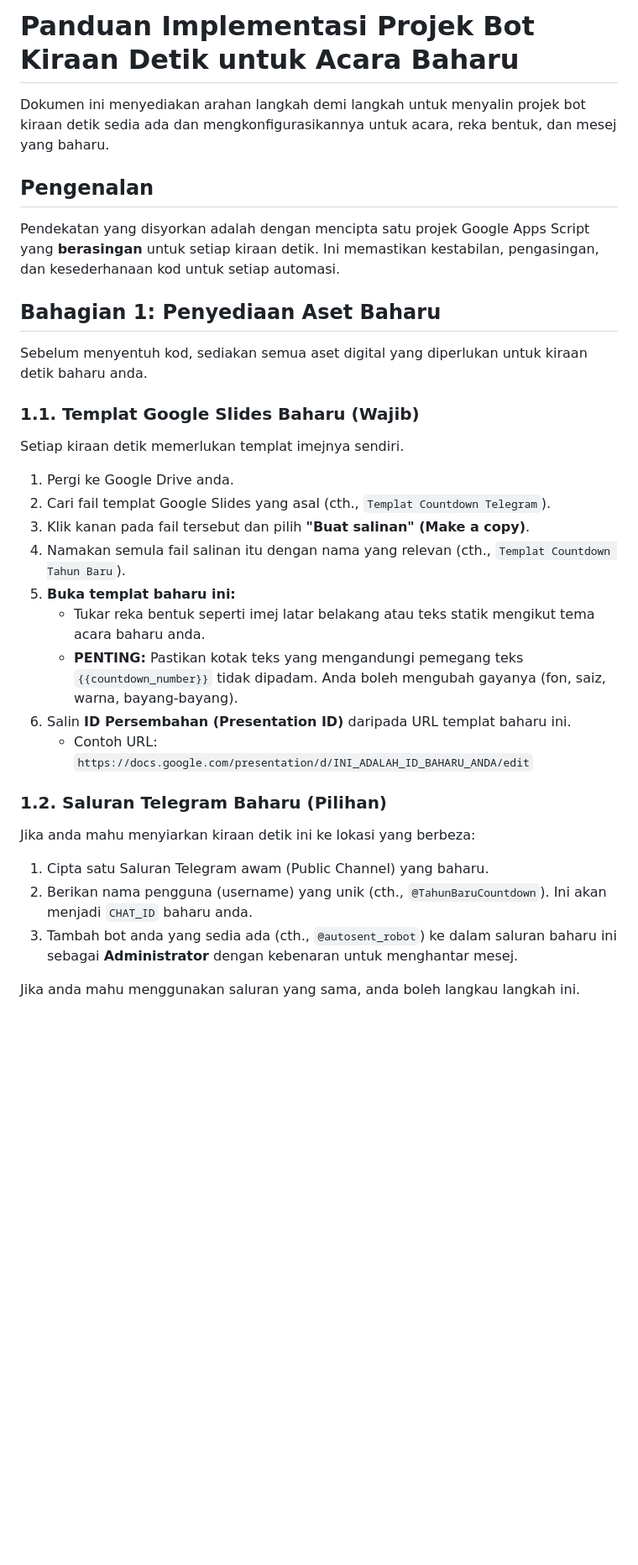
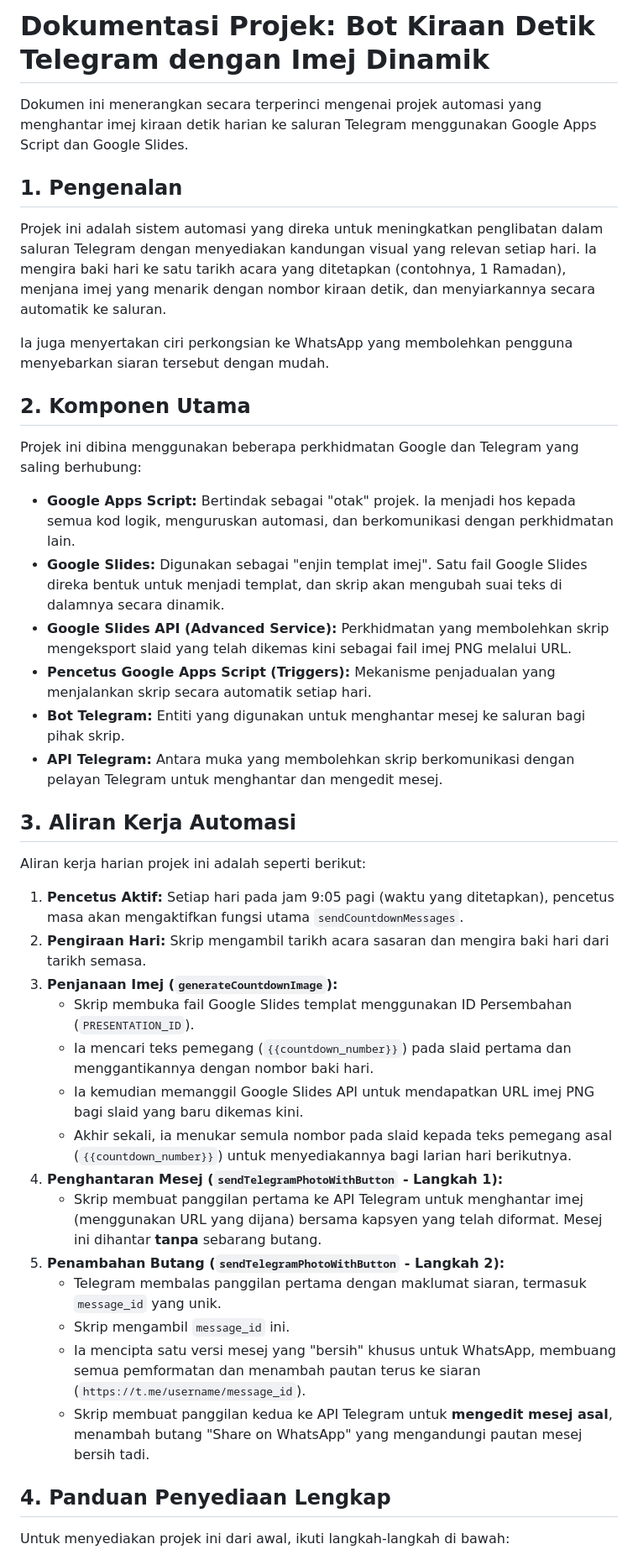
Before and after one commit to multimedia-mamtj6/multimedia-mamtj6-ramadan, a Markdown page: telegram_reminder/readme.md, the part around one of its changes. Shown at 84% size. Rendered like a GitHub page; blank space fills up the shorter version.

```diff
--- a/telegram_reminder/readme.md
+++ b/telegram_reminder/readme.md
@@ -1,36 +1,44 @@
-# Panduan Implementasi Projek Bot Kiraan Detik untuk Acara Baharu
+# Dokumentasi Projek: Bot Kiraan Detik Telegram dengan Imej Dinamik
 
-Dokumen ini menyediakan arahan langkah demi langkah untuk menyalin projek bot kiraan detik sedia ada dan mengkonfigurasikannya untuk acara, reka bentuk, dan mesej yang baharu.
+Dokumen ini menerangkan secara terperinci mengenai projek automasi yang menghantar imej kiraan detik harian ke saluran Telegram menggunakan Google Apps Script dan Google Slides.
 
-## Pengenalan
+## 1. Pengenalan
 
-Pendekatan yang disyorkan adalah dengan mencipta satu projek Google Apps Script yang **berasingan** untuk setiap kiraan detik. Ini memastikan kestabilan, pengasingan, dan kesederhanaan kod untuk setiap automasi.
+Projek ini adalah sistem automasi yang direka untuk meningkatkan penglibatan dalam saluran Telegram dengan menyediakan kandungan visual yang relevan setiap hari. Ia mengira baki hari ke satu tarikh acara yang ditetapkan (contohnya, 1 Ramadan), menjana imej yang menarik dengan nombor kiraan detik, dan menyiarkannya secara automatik ke saluran.
 
-## Bahagian 1: Penyediaan Aset Baharu
+Ia juga menyertakan ciri perkongsian ke WhatsApp yang membolehkan pengguna menyebarkan siaran tersebut dengan mudah.
 
-Sebelum menyentuh kod, sediakan semua aset digital yang diperlukan untuk kiraan detik baharu anda.
+## 2. Komponen Utama
 
-### 1.1. Templat Google Slides Baharu (Wajib)
+Projek ini dibina menggunakan beberapa perkhidmatan Google dan Telegram yang saling berhubung:
 
-Setiap kiraan detik memerlukan templat imejnya sendiri.
+*   **Google Apps Script:** Bertindak sebagai "otak" projek. Ia menjadi hos kepada semua kod logik, menguruskan automasi, dan berkomunikasi dengan perkhidmatan lain.
+*   **Google Slides:** Digunakan sebagai "enjin templat imej". Satu fail Google Slides direka bentuk untuk menjadi templat, dan skrip akan mengubah suai teks di dalamnya secara dinamik.
+*   **Google Slides API (Advanced Service):** Perkhidmatan yang membolehkan skrip mengeksport slaid yang telah dikemas kini sebagai fail imej PNG melalui URL.
+*   **Pencetus Google Apps Script (Triggers):** Mekanisme penjadualan yang menjalankan skrip secara automatik setiap hari.
+*   **Bot Telegram:** Entiti yang digunakan untuk menghantar mesej ke saluran bagi pihak skrip.
+*   **API Telegram:** Antara muka yang membolehkan skrip berkomunikasi dengan pelayan Telegram untuk menghantar dan mengedit mesej.
 
-1.  Pergi ke Google Drive anda.
-2.  Cari fail templat Google Slides yang asal (cth., `Templat Countdown Telegram`).
-3.  Klik kanan pada fail tersebut dan pilih **"Buat salinan" (Make a copy)**.
-4.  Namakan semula fail salinan itu dengan nama yang relevan (cth., `Templat Countdown Tahun Baru`).
-5.  **Buka templat baharu ini:**
-    *   Tukar reka bentuk seperti imej latar belakang atau teks statik mengikut tema acara baharu anda.
-    *   **PENTING:** Pastikan kotak teks yang mengandungi pemegang teks `{{countdown_number}}` tidak dipadam. Anda boleh mengubah gayanya (fon, saiz, warna, bayang-bayang).
-6.  Salin **ID Persembahan (Presentation ID)** daripada URL templat baharu ini.
-    *   Contoh URL: `https://docs.google.com/presentation/d/INI_ADALAH_ID_BAHARU_ANDA/edit`
+## 3. Aliran Kerja Automasi
 
-### 1.2. Saluran Telegram Baharu (Pilihan)
+Aliran kerja harian projek ini adalah seperti berikut:
 
-Jika anda mahu menyiarkan kiraan detik ini ke lokasi yang berbeza:
+1.  **Pencetus Aktif:** Setiap hari pada jam 9:05 pagi (waktu yang ditetapkan), pencetus masa akan mengaktifkan fungsi utama `sendCountdownMessages`.
+2.  **Pengiraan Hari:** Skrip mengambil tarikh acara sasaran dan mengira baki hari dari tarikh semasa.
+3.  **Penjanaan Imej (`generateCountdownImage`):**
+    *   Skrip membuka fail Google Slides templat menggunakan ID Persembahan (`PRESENTATION_ID`).
+    *   Ia mencari teks pemegang (`{{countdown_number}}`) pada slaid pertama dan menggantikannya dengan nombor baki hari.
+    *   Ia kemudian memanggil Google Slides API untuk mendapatkan URL imej PNG bagi slaid yang baru dikemas kini.
+    *   Akhir sekali, ia menukar semula nombor pada slaid kepada teks pemegang asal (`{{countdown_number}}`) untuk menyediakannya bagi larian hari berikutnya.
+4.  **Penghantaran Mesej (`sendTelegramPhotoWithButton` - Langkah 1):**
+    *   Skrip membuat panggilan pertama ke API Telegram untuk menghantar imej (menggunakan URL yang dijana) bersama kapsyen yang telah diformat. Mesej ini dihantar **tanpa** sebarang butang.
+5.  **Penambahan Butang (`sendTelegramPhotoWithButton` - Langkah 2):**
+    *   Telegram membalas panggilan pertama dengan maklumat siaran, termasuk `message_id` yang unik.
+    *   Skrip mengambil `message_id` ini.
+    *   Ia mencipta satu versi mesej yang "bersih" khusus untuk WhatsApp, membuang semua pemformatan dan menambah pautan terus ke siaran (`https://t.me/username/message_id`).
+    *   Skrip membuat panggilan kedua ke API Telegram untuk **mengedit mesej asal**, menambah butang "Share on WhatsApp" yang mengandungi pautan mesej bersih tadi.
 
-1.  Cipta satu Saluran Telegram awam (Public Channel) yang baharu.
-2.  Berikan nama pengguna (username) yang unik (cth., `@TahunBaruCountdown`). Ini akan menjadi `CHAT_ID` baharu anda.
-3.  Tambah bot anda yang sedia ada (cth., `@autosent_robot`) ke dalam saluran baharu ini sebagai **Administrator** dengan kebenaran untuk menghantar mesej.
+## 4. Panduan Penyediaan Lengkap
 
-Jika anda mahu menggunakan saluran yang sama, anda boleh langkau langkah ini.
+Untuk menyediakan projek ini dari awal, ikuti langkah-langkah di bawah:
 
```
Also changed, not shown: other parts of telegram_reminder/readme.md (+50 -98 lines).
